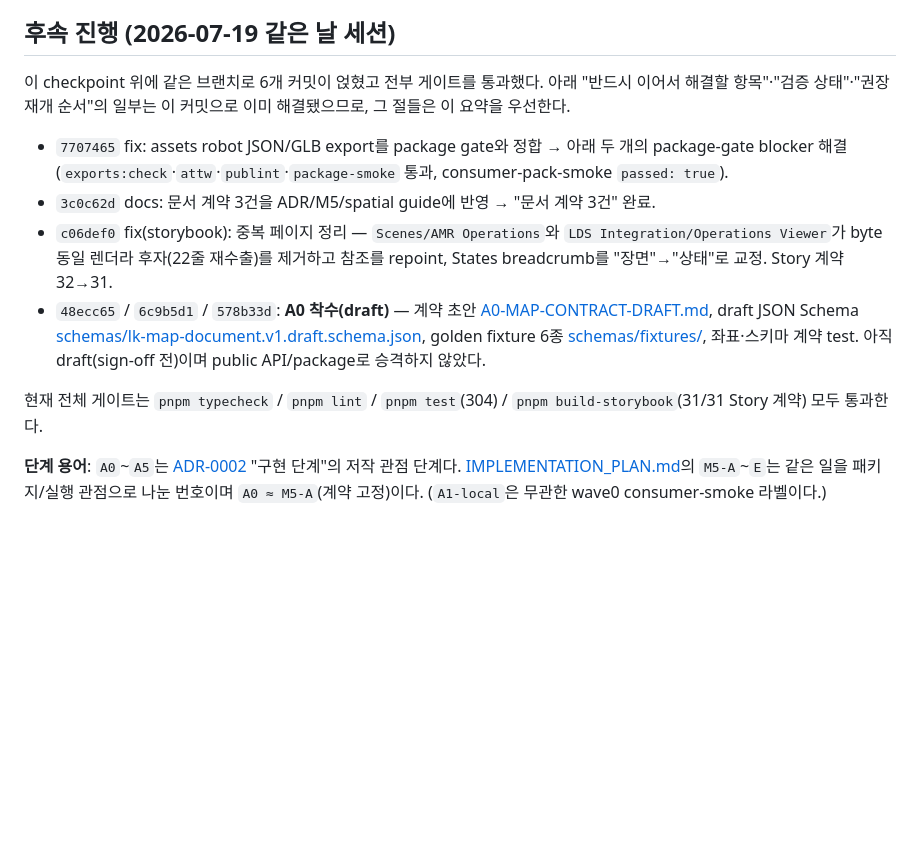
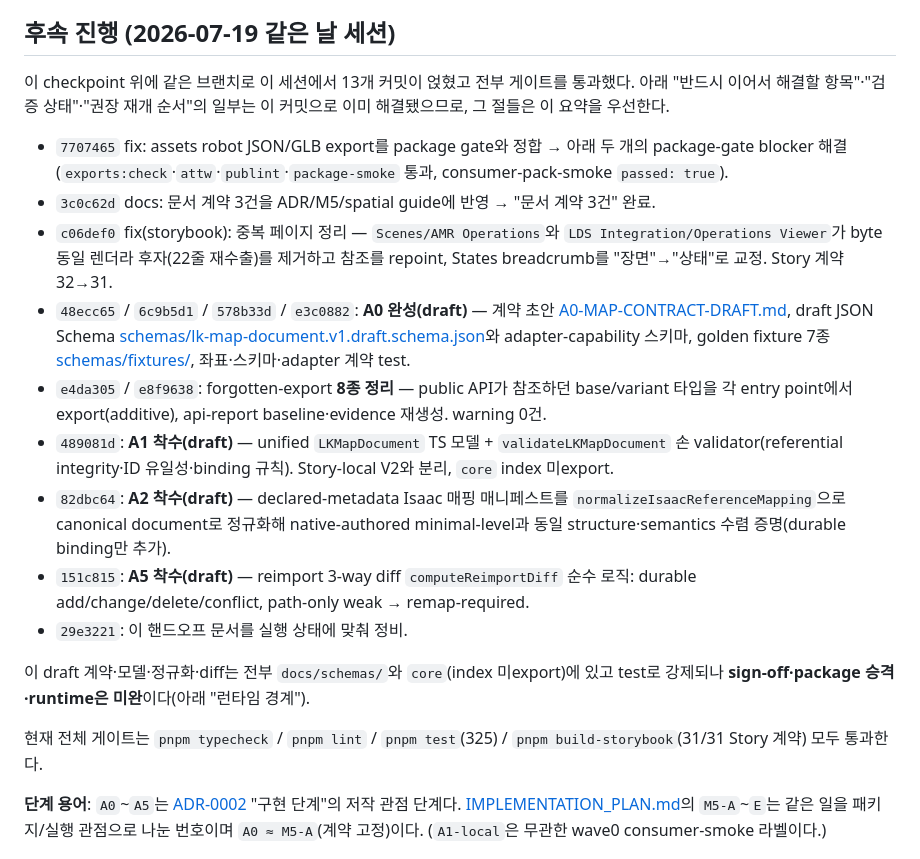
Before and after one commit to LK-Design-System/lk-design-system-3d, a Markdown page: docs/HANDOFF-2026-07-19.md, the part around one of its changes. Rendered like a GitHub page; blank space fills up the shorter version.

```diff
--- a/docs/HANDOFF-2026-07-19.md
+++ b/docs/HANDOFF-2026-07-19.md
@@ -14,9 +14,9 @@ parity, release 가능 상태를 뜻하지 않는다.
 
 ## 후속 진행 (2026-07-19 같은 날 세션)
 
-이 checkpoint 위에 같은 브랜치로 6개 커밋이 얹혔고 전부 게이트를 통과했다. 아래
-"반드시 이어서 해결할 항목"·"검증 상태"·"권장 재개 순서"의 일부는 이 커밋으로 이미
-해결됐으므로, 그 절들은 이 요약을 우선한다.
+이 checkpoint 위에 같은 브랜치로 이 세션에서 13개 커밋이 얹혔고 전부 게이트를
+통과했다. 아래 "반드시 이어서 해결할 항목"·"검증 상태"·"권장 재개 순서"의 일부는 이
+커밋으로 이미 해결됐으므로, 그 절들은 이 요약을 우선한다.
 
 - `7707465` fix: assets robot JSON/GLB export를 package gate와 정합 → 아래 두 개의
   package-gate blocker 해결(`exports:check`·`attw`·`publint`·`package-smoke` 통과,
@@ -25,13 +25,27 @@ parity, release 가능 상태를 뜻하지 않는다.
 - `c06def0` fix(storybook): 중복 페이지 정리 — `Scenes/AMR Operations`와
   `LDS Integration/Operations Viewer`가 byte 동일 렌더라 후자(22줄 재수출)를 제거하고
   참조를 repoint, States breadcrumb를 "장면"→"상태"로 교정. Story 계약 32→31.
-- `48ecc65` / `6c9b5d1` / `578b33d`: **A0 착수(draft)** — 계약 초안
+- `48ecc65` / `6c9b5d1` / `578b33d` / `e3c0882`: **A0 완성(draft)** — 계약 초안
   [A0-MAP-CONTRACT-DRAFT.md](A0-MAP-CONTRACT-DRAFT.md), draft JSON Schema
-  [schemas/lk-map-document.v1.draft.schema.json](schemas/lk-map-document.v1.draft.schema.json),
-  golden fixture 6종 [schemas/fixtures/](schemas/fixtures/), 좌표·스키마 계약 test.
-  아직 draft(sign-off 전)이며 public API/package로 승격하지 않았다.
+  [schemas/lk-map-document.v1.draft.schema.json](schemas/lk-map-document.v1.draft.schema.json)와
+  adapter-capability 스키마, golden fixture 7종 [schemas/fixtures/](schemas/fixtures/),
+  좌표·스키마·adapter 계약 test.
+- `e4da305` / `e8f9638`: forgotten-export **8종 정리** — public API가 참조하던 base/variant
+  타입을 각 entry point에서 export(additive), api-report baseline·evidence 재생성. warning 0건.
+- `489081d`: **A1 착수(draft)** — unified `LKMapDocument` TS 모델 +
+  `validateLKMapDocument` 손 validator(referential integrity·ID 유일성·binding 규칙).
+  Story-local V2와 분리, `core` index 미export.
+- `82dbc64`: **A2 착수(draft)** — declared-metadata Isaac 매핑 매니페스트를
+  `normalizeIsaacReferenceMapping`으로 canonical document로 정규화해 native-authored
+  minimal-level과 동일 structure·semantics 수렴 증명(durable binding만 추가).
+- `151c815`: **A5 착수(draft)** — reimport 3-way diff `computeReimportDiff` 순수 로직:
+  durable add/change/delete/conflict, path-only weak → remap-required.
+- `29e3221`: 이 핸드오프 문서를 실행 상태에 맞춰 정비.
 
-현재 전체 게이트는 `pnpm typecheck` / `pnpm lint` / `pnpm test`(304) /
+이 draft 계약·모델·정규화·diff는 전부 `docs/schemas/`와 `core`(index 미export)에 있고
+test로 강제되나 **sign-off·package 승격·runtime은 미완**이다(아래 "런타임 경계").
+
+현재 전체 게이트는 `pnpm typecheck` / `pnpm lint` / `pnpm test`(325) /
 `pnpm build-storybook`(31/31 Story 계약) 모두 통과한다.
 
 **단계 용어**: `A0`~`A5`는 [ADR-0002](ADR-0002-DUAL-PATH-MAP-AUTHORING.md) "구현 단계"의
```
Also changed, not shown: other parts of docs/HANDOFF-2026-07-19.md (+38 -17 lines).
